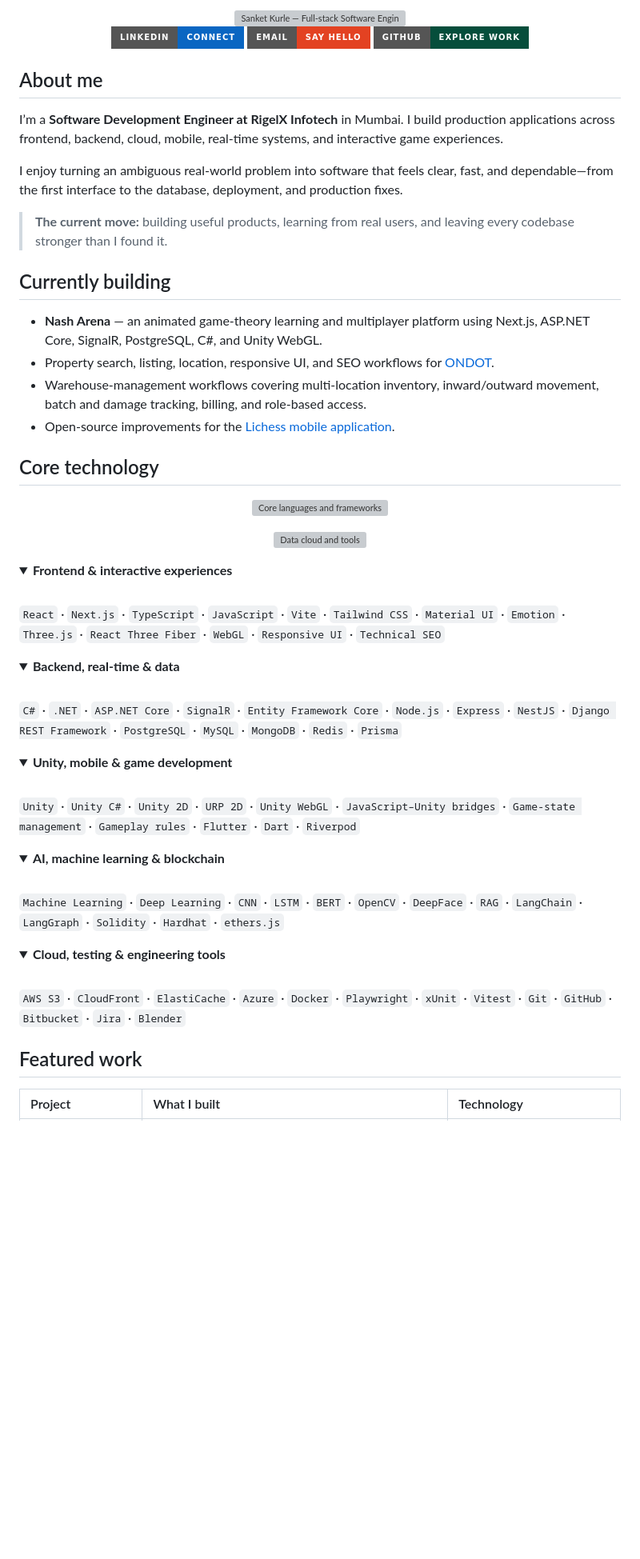
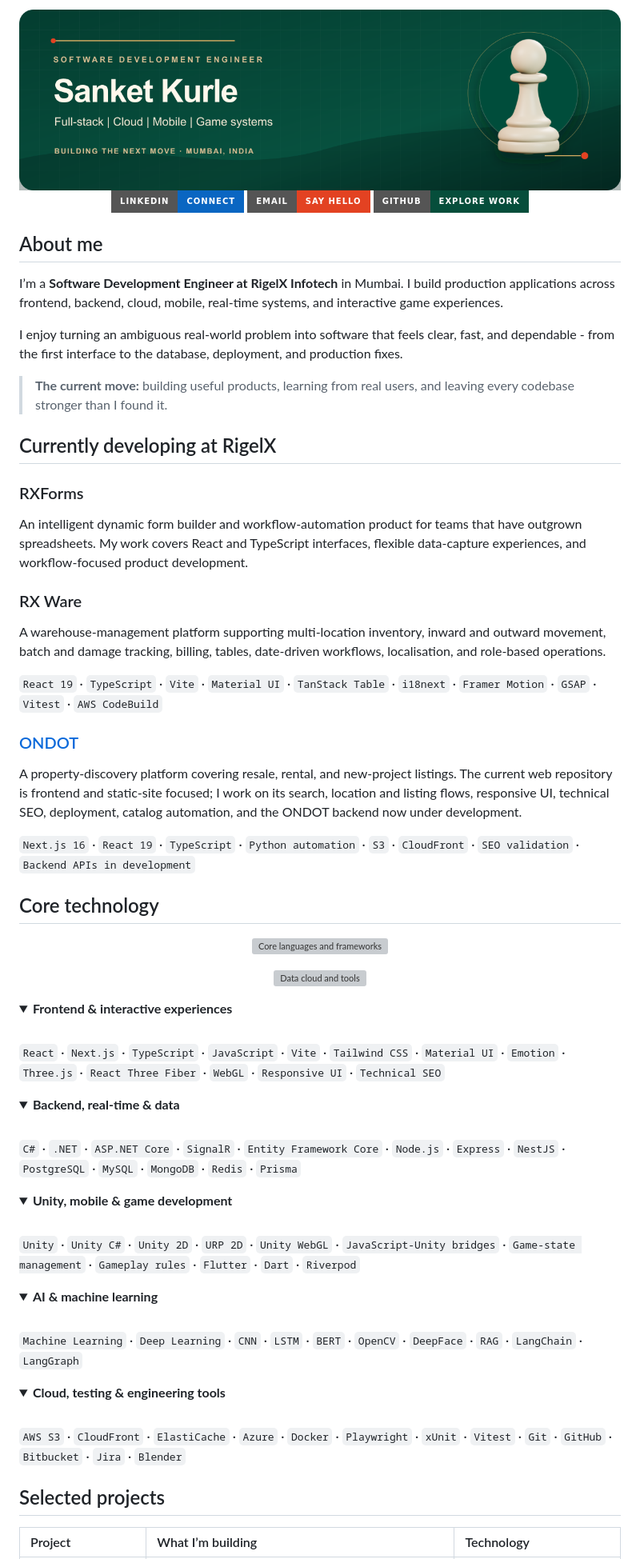
Before and after one commit to Sanket-Kurle/Sanket-Kurle, a Markdown page: README.md, the part around one of its changes. Shown at 80% size. Rendered like a GitHub page; pictures changed too: assets/profile-header.png (added); folded sections open; badges without logos; blank space fills up the shorter version; grey boxes are pictures that could not be loaded.

Commit message:
Refine profile projects, work and credentials

```diff
--- a/README.md
+++ b/README.md
@@ -1,6 +1,6 @@
 <div align="center">
 
-<img src="./assets/profile-header.svg" width="100%" alt="Sanket Kurle — Full-stack Software Engineer" />
+<img src="./assets/profile-header.png" width="100%" alt="Sanket Kurle - Full-stack Software Engineer" />
 
 <br />
 
@@ -14,16 +14,27 @@
 
 I’m a **Software Development Engineer at RigelX Infotech** in Mumbai. I build production applications across frontend, backend, cloud, mobile, real-time systems, and interactive game experiences.
 
-I enjoy turning an ambiguous real-world problem into software that feels clear, fast, and dependable—from the first interface to the database, deployment, and production fixes.
+I enjoy turning an ambiguous real-world problem into software that feels clear, fast, and dependable - from the first interface to the database, deployment, and production fixes.
 
 > **The current move:** building useful products, learning from real users, and leaving every codebase stronger than I found it.
 
-## Currently building
+## Currently developing at RigelX
 
-- **Nash Arena** — an animated game-theory learning and multiplayer platform using Next.js, ASP.NET Core, SignalR, PostgreSQL, C#, and Unity WebGL.
-- Property search, listing, location, responsive UI, and SEO workflows for [ONDOT](https://ondotproperty.com/).
-- Warehouse-management workflows covering multi-location inventory, inward/outward movement, batch and damage tracking, billing, and role-based access.
-- Open-source improvements for the [Lichess mobile application](https://github.com/lichess-org/mobile/pull/2224).
+### RXForms
+
+An intelligent dynamic form builder and workflow-automation product for teams that have outgrown spreadsheets. My work covers React and TypeScript interfaces, flexible data-capture experiences, and workflow-focused product development.
+
+### RX Ware
+
+A warehouse-management platform supporting multi-location inventory, inward and outward movement, batch and damage tracking, billing, tables, date-driven workflows, localisation, and role-based operations.
+
+`React 19` · `TypeScript` · `Vite` · `Material UI` · `TanStack Table` · `i18next` · `Framer Motion` · `GSAP` · `Vitest` · `AWS CodeBuild`
+
+### [ONDOT](https://ondotproperty.com/)
+
+A property-discovery platform covering resale, rental, and new-project listings. The current web repository is frontend and static-site focused; I work on its search, location and listing flows, responsive UI, technical SEO, deployment, catalog automation, and the ONDOT backend now under development.
+
+`Next.js 16` · `React 19` · `TypeScript` · `Python automation` · `S3` · `CloudFront` · `SEO validation` · `Backend APIs in development`
 
 ## Core technology
 
@@ -47,7 +58,7 @@ I enjoy turning an ambiguous real-world problem into software that feels clear,
 <summary><strong>Backend, real-time &amp; data</strong></summary>
 <br />
 
-`C#` · `.NET` · `ASP.NET Core` · `SignalR` · `Entity Framework Core` · `Node.js` · `Express` · `NestJS` · `Django REST Framework` · `PostgreSQL` · `MySQL` · `MongoDB` · `Redis` · `Prisma`
+`C#` · `.NET` · `ASP.NET Core` · `SignalR` · `Entity Framework Core` · `Node.js` · `Express` · `NestJS` · `PostgreSQL` · `MySQL` · `MongoDB` · `Redis` · `Prisma`
 
 </details>
 
@@ -55,15 +66,15 @@ I enjoy turning an ambiguous real-world problem into software that feels clear,
 <summary><strong>Unity, mobile &amp; game development</strong></summary>
 <br />
 
-`Unity` · `Unity C#` · `Unity 2D` · `URP 2D` · `Unity WebGL` · `JavaScript–Unity bridges` · `Game-state management` · `Gameplay rules` · `Flutter` · `Dart` · `Riverpod`
+`Unity` · `Unity C#` · `Unity 2D` · `URP 2D` · `Unity WebGL` · `JavaScript-Unity bridges` · `Game-state management` · `Gameplay rules` · `Flutter` · `Dart` · `Riverpod`
 
 </details>
 
 <details>
-<summary><strong>AI, machine learning &amp; blockchain</strong></summary>
+<summary><strong>AI &amp; machine learning</strong></summary>
 <br />
 
-`Machine Learning` · `Deep Learning` · `CNN` · `LSTM` · `BERT` · `OpenCV` · `DeepFace` · `RAG` · `LangChain` · `LangGraph` · `Solidity` · `Hardhat` · `ethers.js`
+`Machine Learning` · `Deep Learning` · `CNN` · `LSTM` · `BERT` · `OpenCV` · `DeepFace` · `RAG` · `LangChain` · `LangGraph`
 
 </details>
 
@@ -75,7 +86,7 @@ I enjoy turning an ambiguous real-world problem into software that feels clear,
 
 </details>
 
-## Featured work
+## Selected projects
 
-| Project | What I built | Technology |
+| Project | What I’m building | Technology |
 | :--- | :--- | :--- |
```
Also changed, not shown: other parts of README.md (+15 -14 lines), assets/pawn-built.png (added), 2 other files.
